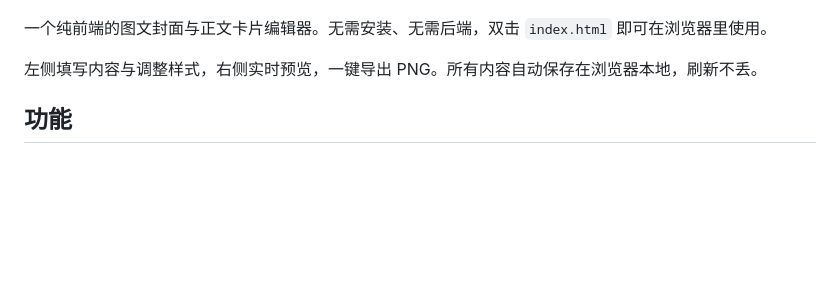
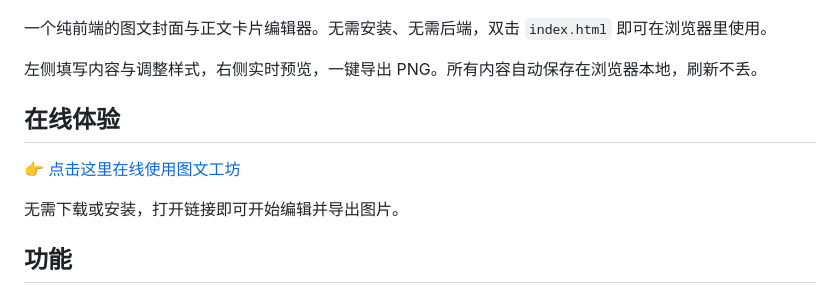
Before and after one commit to Liliane0310/tuwen-craft, a Markdown page: README.md, the part around the change. Drawn GitHub-style; blank space fills up the shorter version.

Commit message:
docs: 添加在线体验链接

```diff
--- a/README.md
+++ b/README.md
@@ -5,6 +5,12 @@
 一个纯前端的图文封面与正文卡片编辑器。无需安装、无需后端，双击 `index.html` 即可在浏览器里使用。
 
 左侧填写内容与调整样式，右侧实时预览，一键导出 PNG。所有内容自动保存在浏览器本地，刷新不丢。
+
+## 在线体验
+
+👉 [点击这里在线使用图文工坊](https://liliane0310.github.io/tuwen-craft/)
+
+无需下载或安装，打开链接即可开始编辑并导出图片。
 
 ## 功能
 
```
